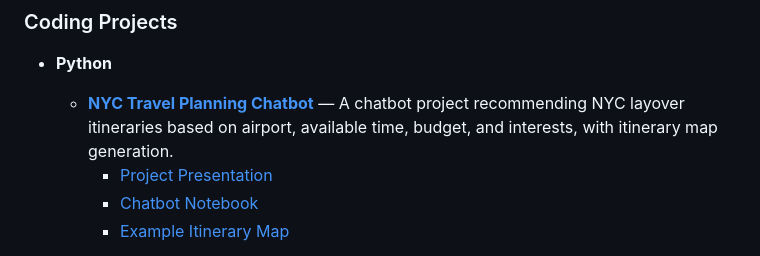
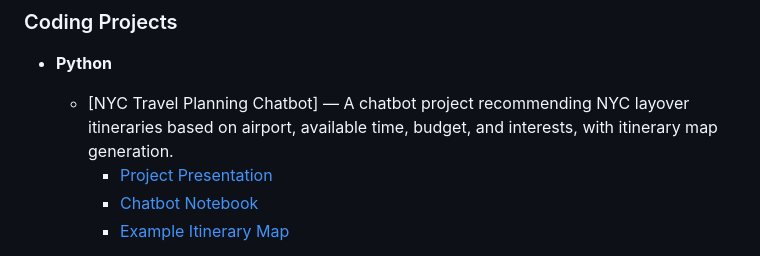
Before and after one commit to made-by-yuyao-liu/coding-portfolio, a Markdown page: README.md, the part around the change. GitHub-like rendering.

```diff
--- a/README.md
+++ b/README.md
@@ -10,7 +10,7 @@ Hi, I’m Yuyao (Cindy) Liu, an undergraduate at McGill University studying Busi
 
 ### Coding Projects
 - **Python**
-  - **[NYC Travel Planning Chatbot](./python/nyc-travel-chatbot/)** — A chatbot project recommending NYC layover itineraries based on airport, available time, budget, and interests, with itinerary map generation.
+  - [NYC Travel Planning Chatbot] — A chatbot project recommending NYC layover itineraries based on airport, available time, budget, and interests, with itinerary map generation.
     - [Project Presentation](./python/nyc-travel-chatbot/chatbot-presentation.pptx)
     - [Chatbot Notebook](./python/nyc-travel-chatbot/chatbot.ipynb)
     - [Example Itinerary Map](./python/nyc-travel-chatbot/nyc_itinerary_map.png)
```
